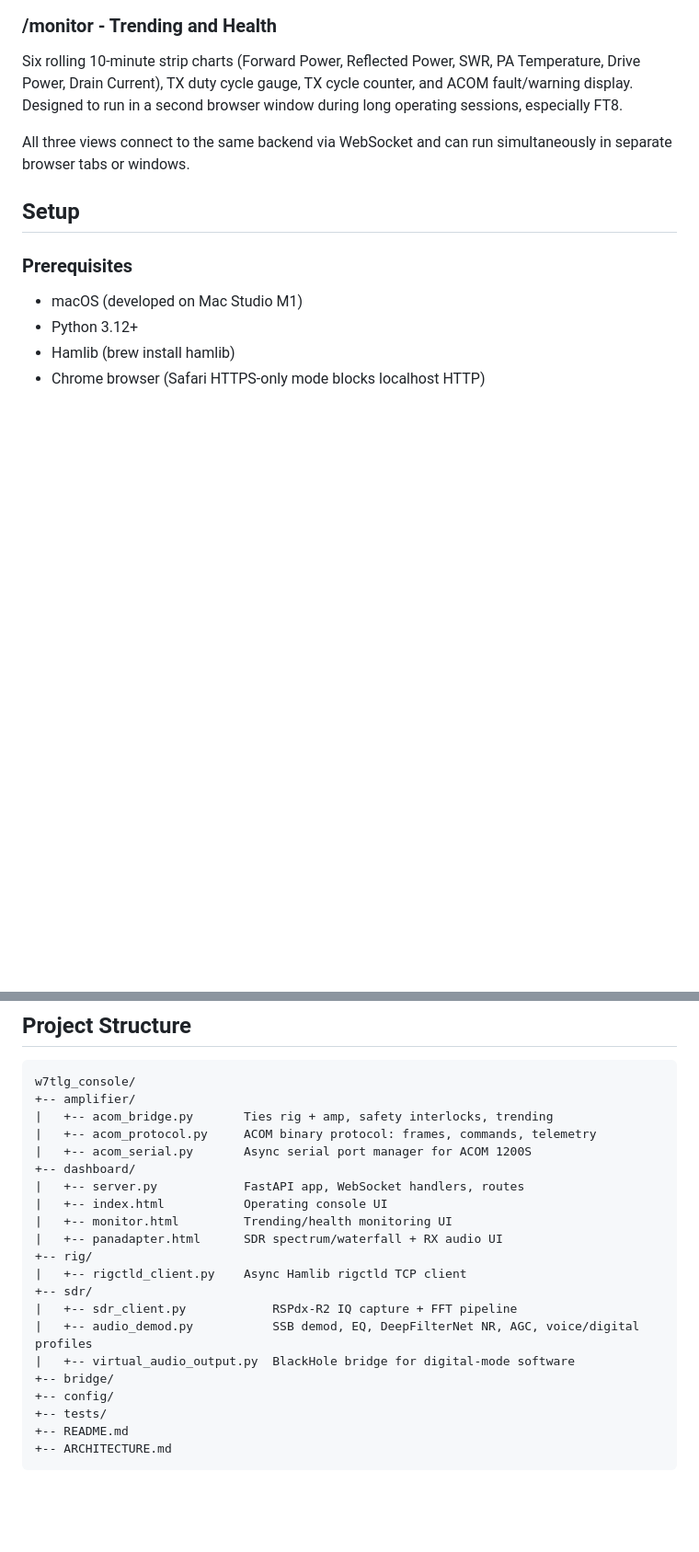
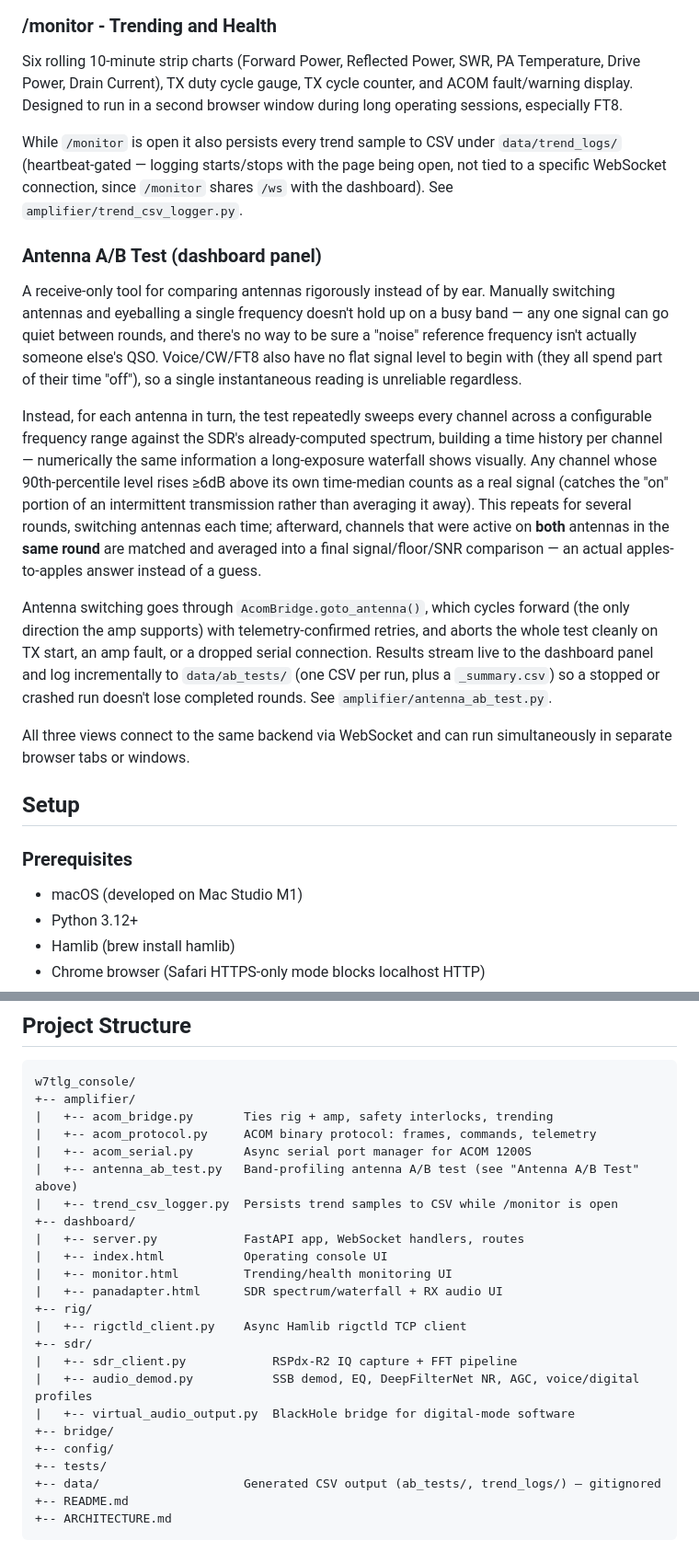
Before and after one commit to tgilton/w7tlg_console, a Markdown page: README.md, 2 parts joined by grey strips. Shown at 92% size. GitHub-like rendering; blank space fills up the shorter version.

```diff
--- a/README.md
+++ b/README.md
@@ -37,6 +37,15 @@ In digital modes (DATA-U), the view locks to a 3kHz window pinned to the dial fr
 
 ### /monitor - Trending and Health
 Six rolling 10-minute strip charts (Forward Power, Reflected Power, SWR, PA Temperature, Drive Power, Drain Current), TX duty cycle gauge, TX cycle counter, and ACOM fault/warning display. Designed to run in a second browser window during long operating sessions, especially FT8.
+
+While `/monitor` is open it also persists every trend sample to CSV under `data/trend_logs/` (heartbeat-gated — logging starts/stops with the page being open, not tied to a specific WebSocket connection, since `/monitor` shares `/ws` with the dashboard). See `amplifier/trend_csv_logger.py`.
+
+### Antenna A/B Test (dashboard panel)
+A receive-only tool for comparing antennas rigorously instead of by ear. Manually switching antennas and eyeballing a single frequency doesn't hold up on a busy band — any one signal can go quiet between rounds, and there's no way to be sure a "noise" reference frequency isn't actually someone else's QSO. Voice/CW/FT8 also have no flat signal level to begin with (they all spend part of their time "off"), so a single instantaneous reading is unreliable regardless.
+
+Instead, for each antenna in turn, the test repeatedly sweeps every channel across a configurable frequency range against the SDR's already-computed spectrum, building a time history per channel — numerically the same information a long-exposure waterfall shows visually. Any channel whose 90th-percentile level rises ≥6dB above its own time-median counts as a real signal (catches the "on" portion of an intermittent transmission rather than averaging it away). This repeats for several rounds, switching antennas each time; afterward, channels that were active on **both** antennas in the **same round** are matched and averaged into a final signal/floor/SNR comparison — an actual apples-to-apples answer instead of a guess.
+
+Antenna switching goes through `AcomBridge.goto_antenna()`, which cycles forward (the only direction the amp supports) with telemetry-confirmed retries, and aborts the whole test cleanly on TX start, an amp fault, or a dropped serial connection. Results stream live to the dashboard panel and log incrementally to `data/ab_tests/` (one CSV per run, plus a `_summary.csv`) so a stopped or crashed run doesn't lose completed rounds. See `amplifier/antenna_ab_test.py`.
 
 All three views connect to the same backend via WebSocket and can run simultaneously in separate browser tabs or windows.
 
@@ -146,6 +155,8 @@ These applications share the FT-991A via rigctld and communicate with each other
     |   +-- acom_bridge.py       Ties rig + amp, safety interlocks, trending
     |   +-- acom_protocol.py     ACOM binary protocol: frames, commands, telemetry
     |   +-- acom_serial.py       Async serial port manager for ACOM 1200S
+    |   +-- antenna_ab_test.py   Band-profiling antenna A/B test (see "Antenna A/B Test" above)
+    |   +-- trend_csv_logger.py  Persists trend samples to CSV while /monitor is open
     +-- dashboard/
     |   +-- server.py            FastAPI app, WebSocket handlers, routes
     |   +-- index.html           Operating console UI
@@ -160,6 +171,7 @@ These applications share the FT-991A via rigctld and communicate with each other
     +-- bridge/
     +-- config/
     +-- tests/
+    +-- data/                    Generated CSV output (ab_tests/, trend_logs/) — gitignored
     +-- README.md
     +-- ARCHITECTURE.md
 
```
Also changed, not shown: ARCHITECTURE.md (+10 -0 lines).
